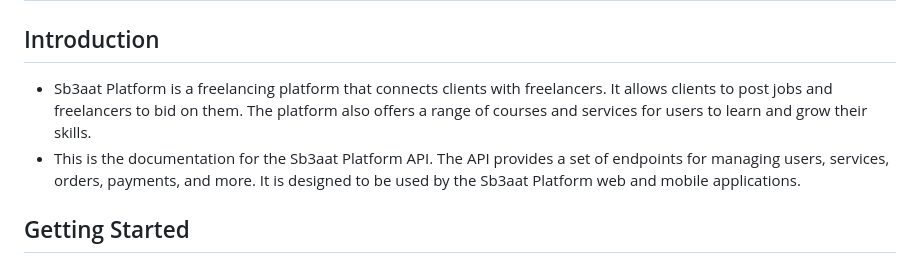
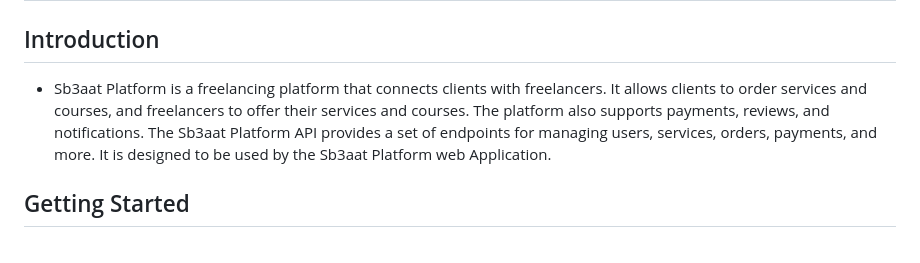
Before and after one commit to AhmedZena/Sb3aat-backend, a Markdown page: Readme.md, the part around the change. Drawn GitHub-style.

```diff
--- a/Readme.md
+++ b/Readme.md
@@ -2,8 +2,7 @@
 
 ## Introduction
 
-- Sb3aat Platform is a freelancing platform that connects clients with freelancers. It allows clients to post jobs and freelancers to bid on them. The platform also offers a range of courses and services for users to learn and grow their skills.
-- This is the documentation for the Sb3aat Platform API. The API provides a set of endpoints for managing users, services, orders, payments, and more. It is designed to be used by the Sb3aat Platform web and mobile applications.
+- Sb3aat Platform is a freelancing platform that connects clients with freelancers. It allows clients to order services and courses, and freelancers to offer their services and courses. The platform also supports payments, reviews, and notifications. The Sb3aat Platform API provides a set of endpoints for managing users, services, orders, payments, and more. It is designed to be used by the Sb3aat Platform web Application.
 
 ## Getting Started
 
```
